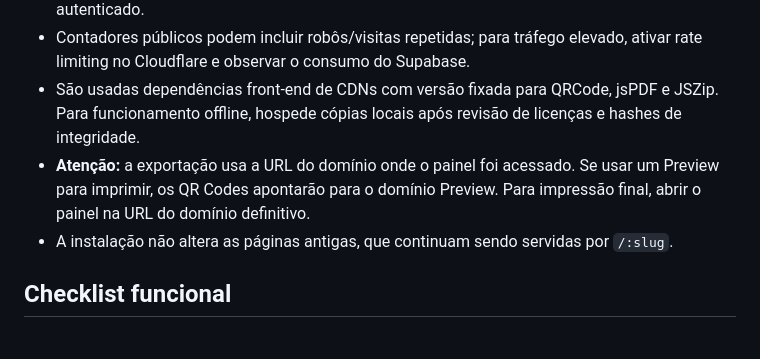
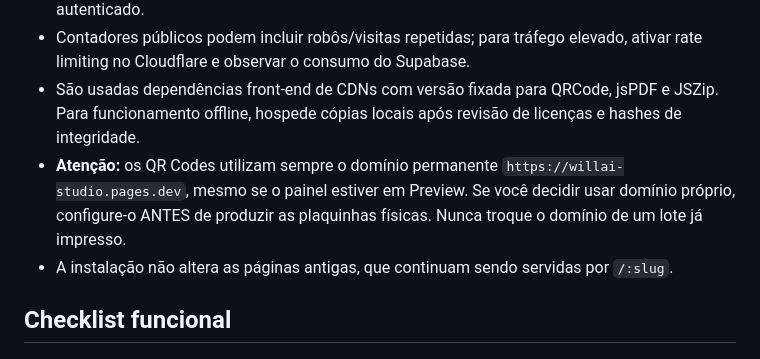
Before and after one commit to elielsantos1406-afk/willai-studio, a Markdown page: docs/INSTALACAO.md, the part around the change. Rendered like a GitHub page.

Commit message:
docs(plaquinhas): esclarecer uso de URL permanente

```diff
--- a/docs/INSTALACAO.md
+++ b/docs/INSTALACAO.md
@@ -37,7 +37,7 @@
 - Auditoria de alterações no banco. Plaquinhas não possuem permissão DELETE por usuário autenticado.
 - Contadores públicos podem incluir robôs/visitas repetidas; para tráfego elevado, ativar rate limiting no Cloudflare e observar o consumo do Supabase.
 - São usadas dependências front-end de CDNs com versão fixada para QRCode, jsPDF e JSZip. Para funcionamento offline, hospede cópias locais após revisão de licenças e hashes de integridade.
-- **Atenção:** a exportação usa a URL do domínio onde o painel foi acessado. Se usar um Preview para imprimir, os QR Codes apontarão para o domínio Preview. Para impressão final, abrir o painel na URL do domínio definitivo.
+- **Atenção:** os QR Codes utilizam sempre o domínio permanente `https://willai-studio.pages.dev`, mesmo se o painel estiver em Preview. Se você decidir usar domínio próprio, configure-o ANTES de produzir as plaquinhas físicas. Nunca troque o domínio de um lote já impresso.
 - A instalação não altera as páginas antigas, que continuam sendo servidas por `/:slug`.
 
 ## Checklist funcional
```
